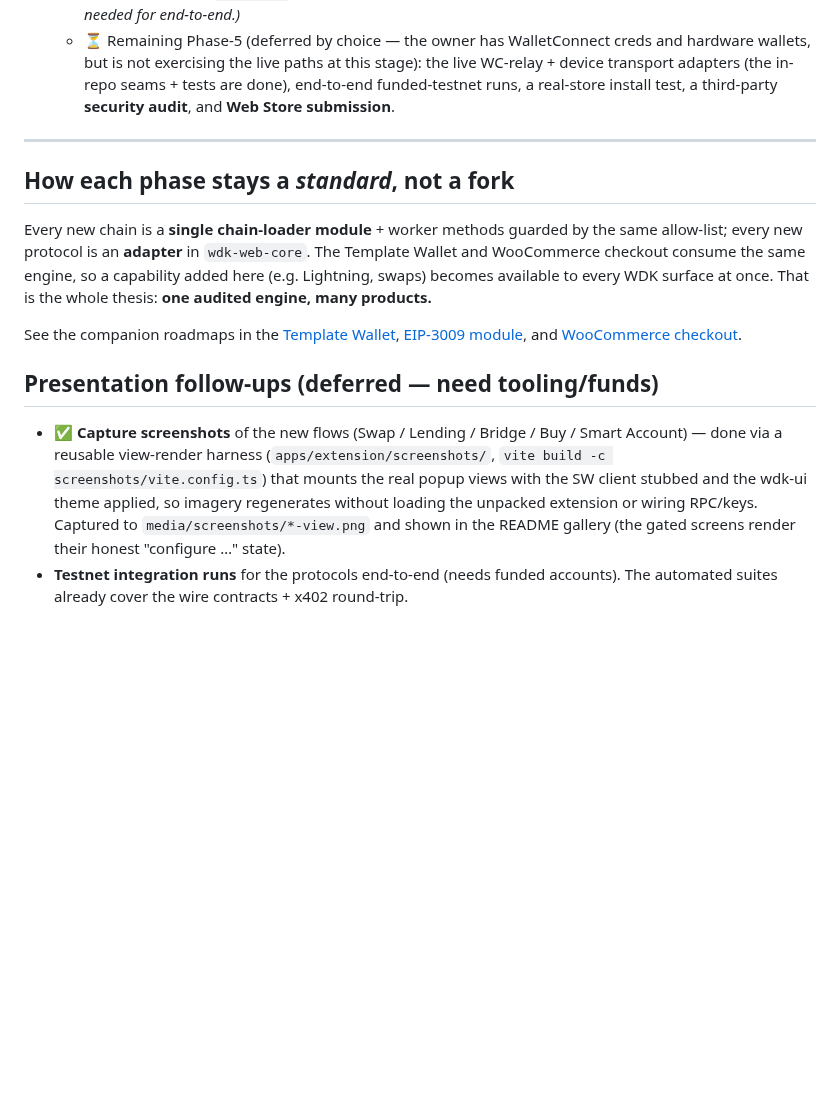
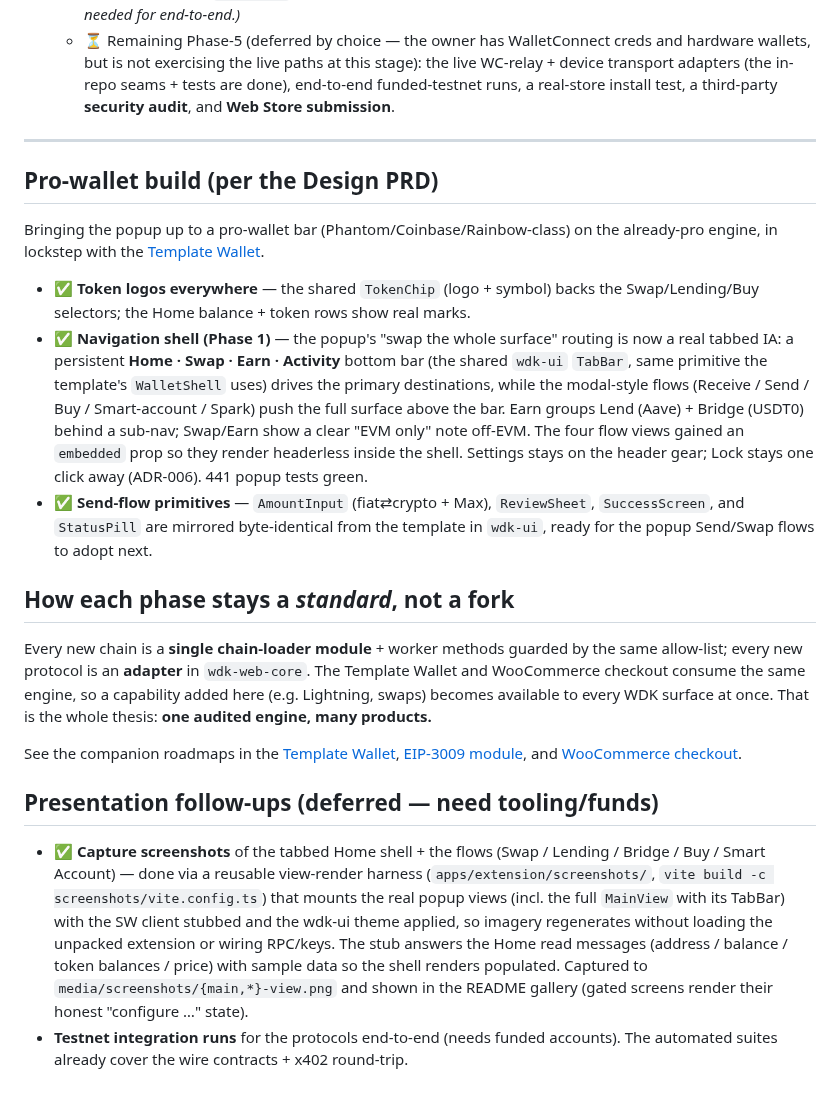
Before and after one commit to plinkdev1/wdk-wallet-extension, a Markdown page: ROADMAP.md, the part around the change. GitHub-like rendering; blank space fills up the shorter version.

```diff
--- a/ROADMAP.md
+++ b/ROADMAP.md
@@ -201,6 +201,26 @@ The current build is a production-grade MV3 wallet, not a prototype:
 
 ---
 
+## Pro-wallet build (per the Design PRD)
+
+Bringing the popup up to a pro-wallet bar (Phantom/Coinbase/Rainbow-class) on the
+already-pro engine, in lockstep with the [Template Wallet](https://github.com/plinkdev1/wdk-wallet-template/blob/main/ROADMAP.md).
+
+- ✅ **Token logos everywhere** — the shared `TokenChip` (logo + symbol) backs the
+  Swap/Lending/Buy selectors; the Home balance + token rows show real marks.
+- ✅ **Navigation shell (Phase 1)** — the popup's "swap the whole surface" routing
+  is now a real tabbed IA: a persistent **Home · Swap · Earn · Activity** bottom
+  bar (the shared `wdk-ui` `TabBar`, same primitive the template's `WalletShell`
+  uses) drives the primary destinations, while the modal-style flows (Receive /
+  Send / Buy / Smart-account / Spark) push the full surface above the bar. Earn
+  groups Lend (Aave) + Bridge (USDT0) behind a sub-nav; Swap/Earn show a clear
+  "EVM only" note off-EVM. The four flow views gained an `embedded` prop so they
+  render headerless inside the shell. Settings stays on the header gear; Lock stays
+  one click away (ADR-006). 441 popup tests green.
+- ✅ **Send-flow primitives** — `AmountInput` (fiat⇄crypto + Max), `ReviewSheet`,
+  `SuccessScreen`, and `StatusPill` are mirrored byte-identical from the template
+  in `wdk-ui`, ready for the popup Send/Swap flows to adopt next.
+
 ## How each phase stays a *standard*, not a fork
 
 Every new chain is a **single chain-loader module** + worker methods guarded by
@@ -217,11 +237,13 @@ and [WooCommerce checkout](https://github.com/plinkdev1/wdk-checkout-and-woocomm
 
 ## Presentation follow-ups (deferred — need tooling/funds)
 
-- ✅ **Capture screenshots** of the new flows (Swap / Lending / Bridge / Buy /
-  Smart Account) — done via a reusable view-render harness
+- ✅ **Capture screenshots** of the tabbed Home shell + the flows (Swap / Lending /
+  Bridge / Buy / Smart Account) — done via a reusable view-render harness
   (`apps/extension/screenshots/`, `vite build -c screenshots/vite.config.ts`) that
-  mounts the real popup views with the SW client stubbed and the wdk-ui theme
-  applied, so imagery regenerates without loading the unpacked extension or wiring
-  RPC/keys. Captured to `media/screenshots/*-view.png` and shown in the README
-  gallery (the gated screens render their honest "configure …" state).
+  mounts the real popup views (incl. the full `MainView` with its TabBar) with the
+  SW client stubbed and the wdk-ui theme applied, so imagery regenerates without
+  loading the unpacked extension or wiring RPC/keys. The stub answers the Home read
+  messages (address / balance / token balances / price) with sample data so the
+  shell renders populated. Captured to `media/screenshots/{main,*}-view.png` and
+  shown in the README gallery (gated screens render their honest "configure …" state).
 - **Testnet integration runs** for the protocols end-to-end (needs funded accounts). The automated suites already cover the wire contracts + x402 round-trip.
```
Also changed, not shown: README.md (+5 -5 lines), media/screenshots/main-view.png (added), 10 other files.
